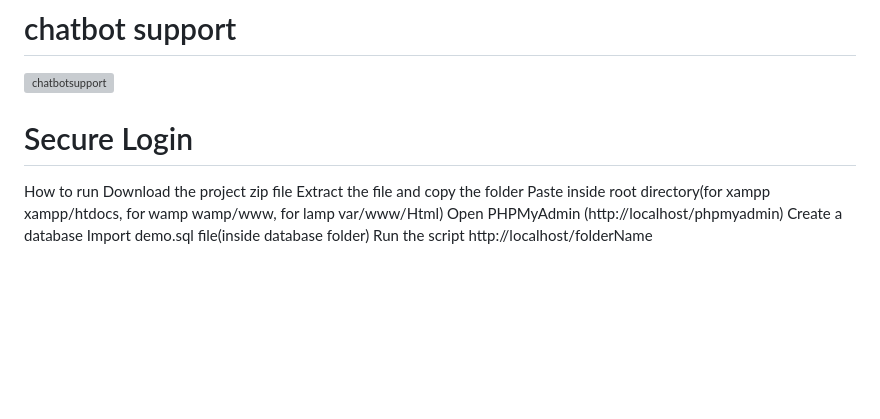
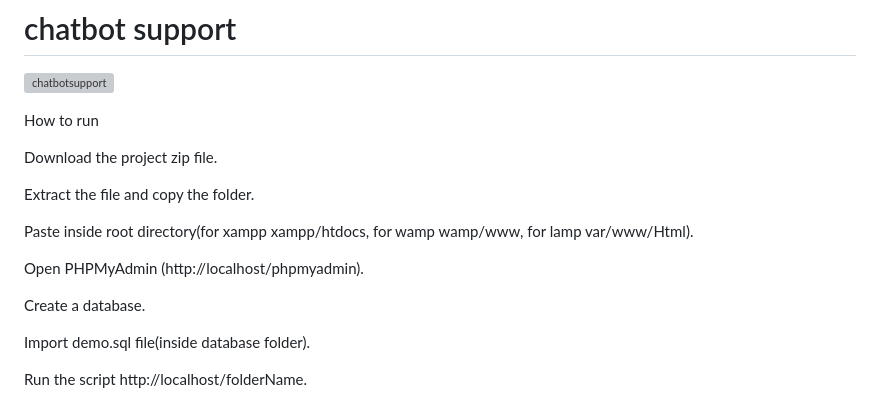
Before and after one commit to MandalaMukesh2004/Waste-food-management-system, a Markdown page: README.md, the part around the change. GitHub-like rendering; blank space fills up the shorter version; grey boxes are pictures that could not be loaded.

```diff
--- a/README.md
+++ b/README.md
@@ -71,14 +71,18 @@ Overall, the Food Waste Management System is designed to efficiently manage exce
 
 
 
-# Secure Login
+How to run
 
+Download the project zip file.
 
-How to run
-Download the project zip file
-Extract the file and copy the folder
-Paste inside root directory(for xampp xampp/htdocs, for wamp wamp/www, for lamp var/www/Html)
-Open PHPMyAdmin (http://localhost/phpmyadmin)
-Create a database
-Import demo.sql file(inside database folder)
-Run the script http://localhost/folderName
+Extract the file and copy the folder.
+
+Paste inside root directory(for xampp xampp/htdocs, for wamp wamp/www, for lamp var/www/Html).
+
+Open PHPMyAdmin (http://localhost/phpmyadmin).
+
+Create a database.
+
+Import demo.sql file(inside database folder).
+
+Run the script http://localhost/folderName.
```
